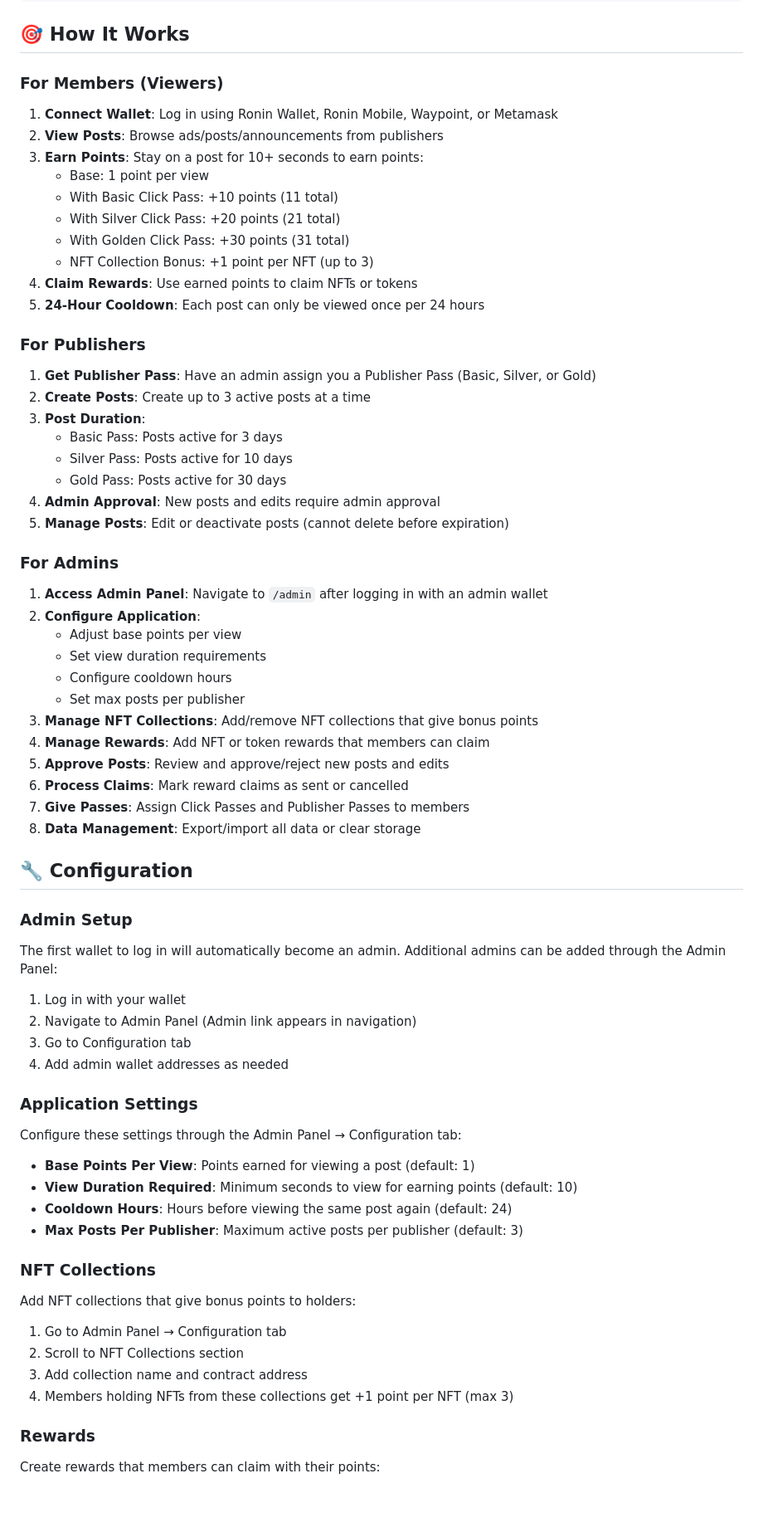
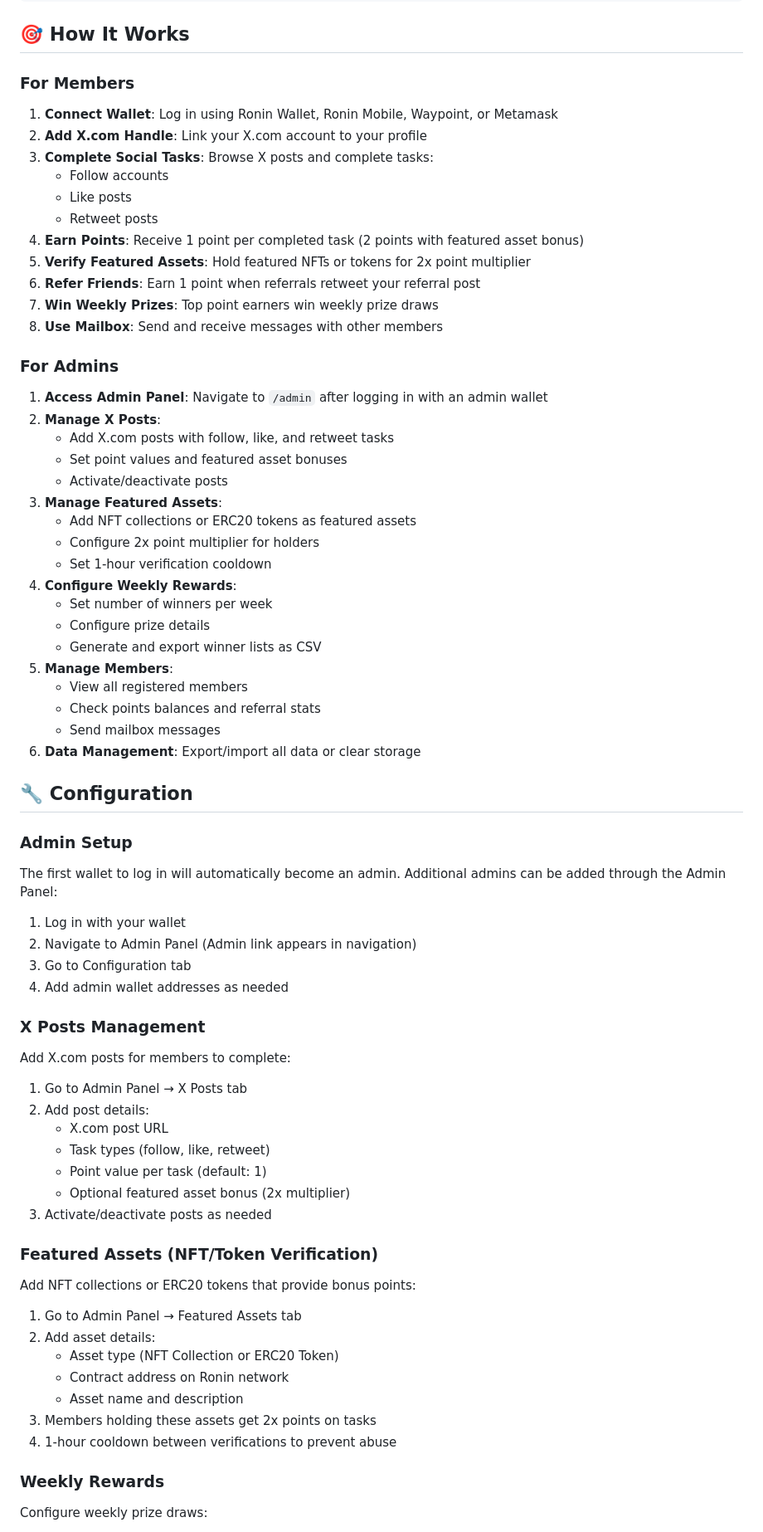
Before and after one commit to codenimar/planets-ron, a Markdown page: README.md, the part around one of its changes. Shown at 83% size. Drawn GitHub-style; blank space fills up the shorter version.

Commit message:
Update README.md to reflect new social engagement platform features
Co-authored-by: codenimar <119526795+codenimar@users.noreply.github.com>

```diff
--- a/README.md
+++ b/README.md
@@ -92,44 +92,40 @@ planets-ron/
 
 ## 🎯 How It Works
 
-### For Members (Viewers)
+### For Members
 
 1. **Connect Wallet**: Log in using Ronin Wallet, Ronin Mobile, Waypoint, or Metamask
-2. **View Posts**: Browse ads/posts/announcements from publishers
-3. **Earn Points**: Stay on a post for 10+ seconds to earn points:
-   - Base: 1 point per view
-   - With Basic Click Pass: +10 points (11 total)
-   - With Silver Click Pass: +20 points (21 total)
-   - With Golden Click Pass: +30 points (31 total)
-   - NFT Collection Bonus: +1 point per NFT (up to 3)
-4. **Claim Rewards**: Use earned points to claim NFTs or tokens
-5. **24-Hour Cooldown**: Each post can only be viewed once per 24 hours
-
-### For Publishers
-
-1. **Get Publisher Pass**: Have an admin assign you a Publisher Pass (Basic, Silver, or Gold)
-2. **Create Posts**: Create up to 3 active posts at a time
-3. **Post Duration**:
-   - Basic Pass: Posts active for 3 days
-   - Silver Pass: Posts active for 10 days
-   - Gold Pass: Posts active for 30 days
-4. **Admin Approval**: New posts and edits require admin approval
-5. **Manage Posts**: Edit or deactivate posts (cannot delete before expiration)
+2. **Add X.com Handle**: Link your X.com account to your profile
+3. **Complete Social Tasks**: Browse X posts and complete tasks:
+   - Follow accounts
+   - Like posts
+   - Retweet posts
+4. **Earn Points**: Receive 1 point per completed task (2 points with featured asset bonus)
+5. **Verify Featured Assets**: Hold featured NFTs or tokens for 2x point multiplier
+6. **Refer Friends**: Earn 1 point when referrals retweet your referral post
+7. **Win Weekly Prizes**: Top point earners win weekly prize draws
+8. **Use Mailbox**: Send and receive messages with other members
 
 ### For Admins
 
 1. **Access Admin Panel**: Navigate to `/admin` after logging in with an admin wallet
-2. **Configure Application**:
-   - Adjust base points per view
-   - Set view duration requirements
-   - Configure cooldown hours
-   - Set max posts per publisher
-3. **Manage NFT Collections**: Add/remove NFT collections that give bonus points
-4. **Manage Rewards**: Add NFT or token rewards that members can claim
-5. **Approve Posts**: Review and approve/reject new posts and edits
-6. **Process Claims**: Mark reward claims as sent or cancelled
-7. **Give Passes**: Assign Click Passes and Publisher Passes to members
-8. **Data Management**: Export/import all data or clear storage
+2. **Manage X Posts**:
+   - Add X.com posts with follow, like, and retweet tasks
+   - Set point values and featured asset bonuses
+   - Activate/deactivate posts
+3. **Manage Featured Assets**:
+   - Add NFT collections or ERC20 tokens as featured assets
+   - Configure 2x point multiplier for holders
+   - Set 1-hour verification cooldown
+4. **Configure Weekly Rewards**:
+   - Set number of winners per week
+   - Configure prize details
+   - Generate and export winner lists as CSV
+5. **Manage Members**:
+   - View all registered members
+   - Check points balances and referral stats
+   - Send mailbox messages
+6. **Data Management**: Export/import all data or clear storage
 
 ## 🔧 Configuration
 
@@ -142,25 +138,31 @@ The first wallet to log in will automatically become an admin. Additional admins
 3. Go to Configuration tab
 4. Add admin wallet addresses as needed
 
-### Application Settings
+### X Posts Management
 
-Configure these settings through the Admin Panel → Configuration tab:
+Add X.com posts for members to complete:
 
-- **Base Points Per View**: Points earned for viewing a post (default: 1)
-- **View Duration Required**: Minimum seconds to view for earning points (default: 10)
-- **Cooldown Hours**: Hours before viewing the same post again (default: 24)
-- **Max Posts Per Publisher**: Maximum active posts per publisher (default: 3)
+1. Go to Admin Panel → X Posts tab
+2. Add post details:
+   - X.com post URL
+   - Task types (follow, like, retweet)
+   - Point value per task (default: 1)
+   - Optional featured asset bonus (2x multiplier)
+3. Activate/deactivate posts as needed
 
-### NFT Collections
+### Featured Assets (NFT/Token Verification)
 
-Add NFT collections that give bonus points to holders:
+Add NFT collections or ERC20 tokens that provide bonus points:
 
-1. Go to Admin Panel → Configuration tab
-2. Scroll to NFT Collections section
-3. Add collection name and contract address
-4. Members holding NFTs from these collections get +1 point per NFT (max 3)
+1. Go to Admin Panel → Featured Assets tab
+2. Add asset details:
+   - Asset type (NFT Collection or ERC20 Token)
+   - Contract address on Ronin network
+   - Asset name and description
+3. Members holding these assets get 2x points on tasks
+4. 1-hour cooldown between verifications to prevent abuse
 
-### Rewards
+### Weekly Rewards
 
-Create rewards that members can claim with their points:
+Configure weekly prize draws:
 
```
Also changed, not shown: other parts of README.md (+60 -19 lines).
